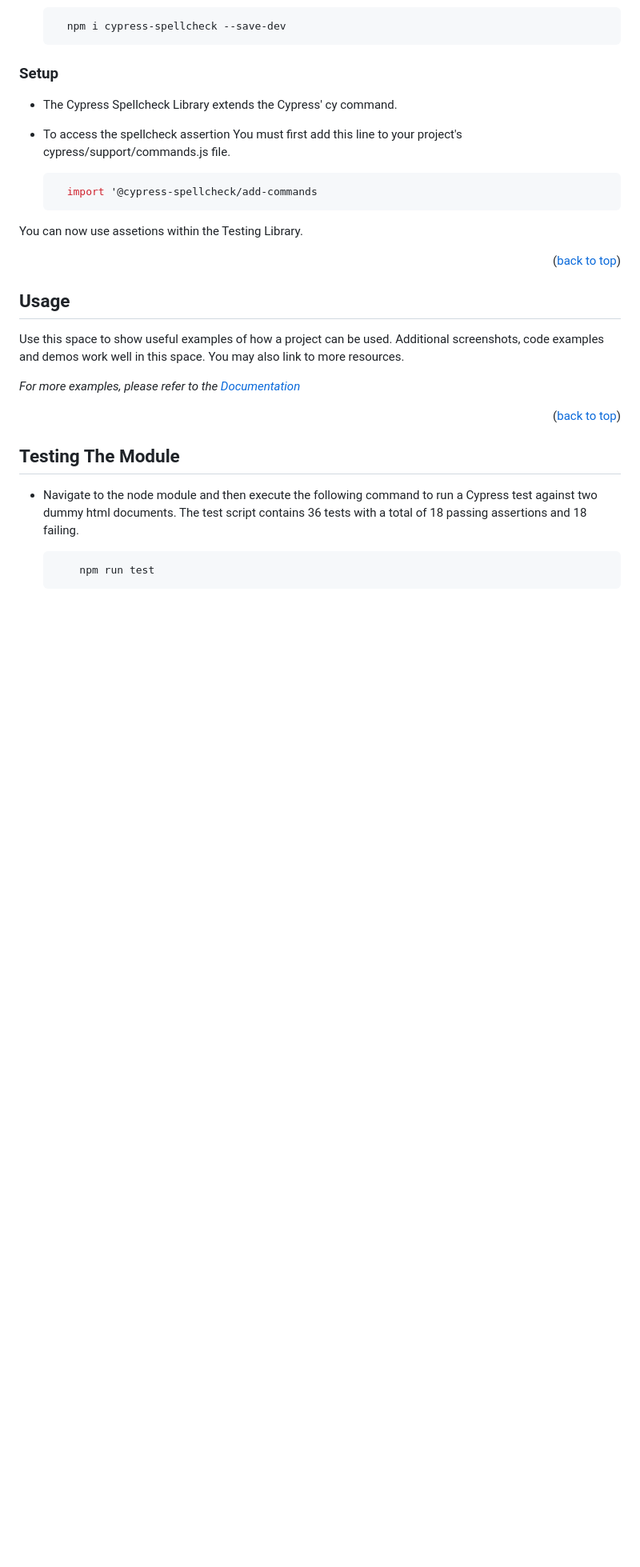
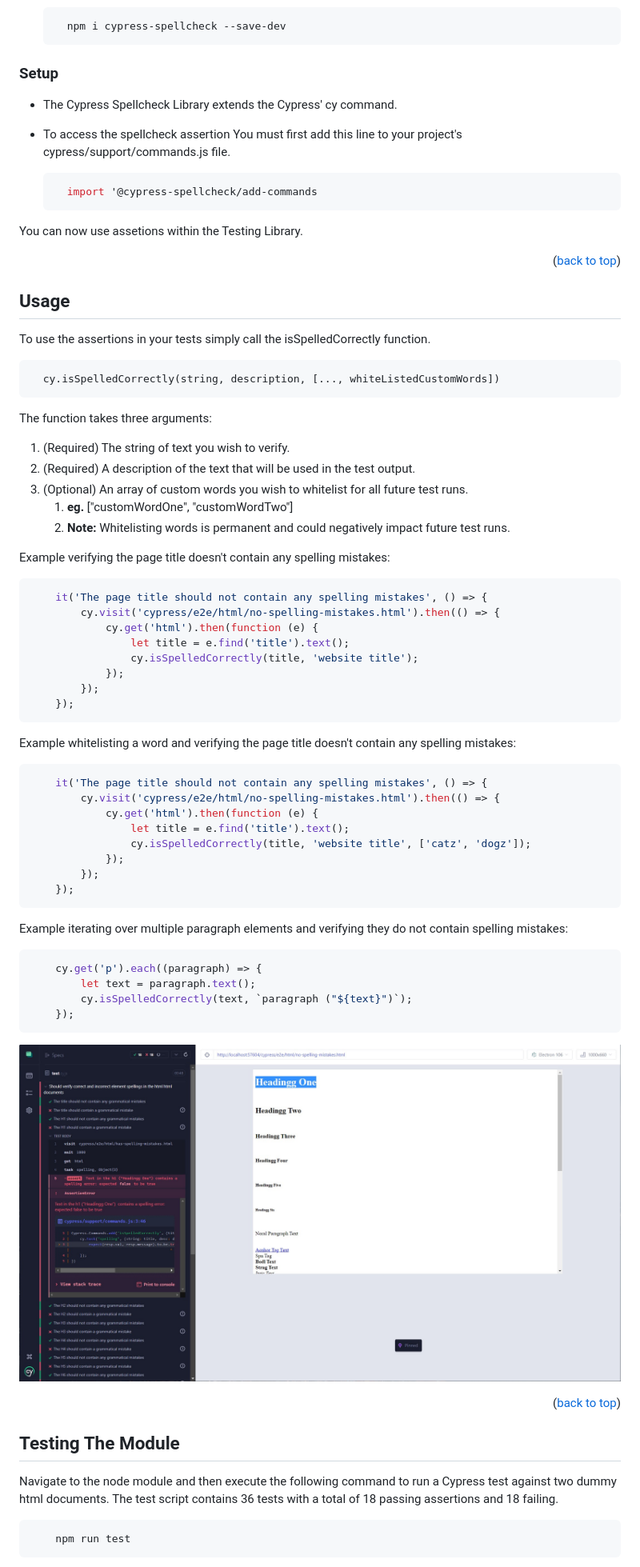
Before and after one commit to waltir/cypress-spellcheck, a Markdown page: readme.md, the part around the change printed below. Shown: that part at 80% size. Drawn GitHub-style; blank space fills up the shorter version.

````diff
--- a/readme.md
+++ b/readme.md
@@ -107,9 +107,55 @@ You can now use assetions within the Testing Library.
 <!-- USAGE EXAMPLES -->
 ## Usage
 
-Use this space to show useful examples of how a project can be used. Additional screenshots, code examples and demos work well in this space. You may also link to more resources.
+To use the assertions in your tests simply call the isSpelledCorrectly function.
 
-_For more examples, please refer to the [Documentation](https://example.com)_
+  ```
+    cy.isSpelledCorrectly(string, description, [..., whiteListedCustomWords])
+  ```
+
+The function takes three arguments:
+1. (Required) The string of text you wish to verify.
+2. (Required) A description of the text that will be used in the test output.
+3. (Optional) An array of custom words you wish to whitelist for all future test runs.
+   1. **eg.**  ["customWordOne", "customWordTwo"]
+   2. **Note:** Whitelisting words is permanent and could negatively impact future test runs.
+
+
+Example verifying the page title doesn't contain any spelling mistakes:
+```javascript
+    it('The page title should not contain any spelling mistakes', () => {
+        cy.visit('cypress/e2e/html/no-spelling-mistakes.html').then(() => {
+            cy.get('html').then(function (e) {
+                let title = e.find('title').text();
+                cy.isSpelledCorrectly(title, 'website title');
+            });
+        });
+    });
+```
+
+Example whitelisting a word and verifying the page title doesn't contain any spelling mistakes:
+```javascript
+    it('The page title should not contain any spelling mistakes', () => {
+        cy.visit('cypress/e2e/html/no-spelling-mistakes.html').then(() => {
+            cy.get('html').then(function (e) {
+                let title = e.find('title').text();
+                cy.isSpelledCorrectly(title, 'website title', ['catz', 'dogz']);
+            });
+        });
+    });
+```
+
+Example iterating over multiple paragraph elements and verifying they do not contain spelling mistakes:
+```javascript
+    cy.get('p').each((paragraph) => {
+        let text = paragraph.text();
+        cy.isSpelledCorrectly(text, `paragraph ("${text}")`);
+    });
+```
+
+
+![failed assertion example](https://github.com/waltir/cypress-spellcheck/blob/master/assets/Cypress-Spellcheck-v2.jpg?raw=true)
+
 
 <p align="right">(<a href="#readme-top">back to top</a>)</p>
 
@@ -118,9 +164,9 @@ _For more examples, please refer to the [Documentation](https://example.com)_
 <!-- Testing The Module -->
 ## Testing The Module
 
-* Navigate to the node module and then execute the following command to run a Cypress test against two dummy html documents. The test script contains 36 tests with a total of 18 passing assertions and 18 failing.
+Navigate to the node module and then execute the following command to run a Cypress test against two dummy html documents. The test script contains 36 tests with a total of 18 passing assertions and 18 failing.
 
-    ```
-        npm run test
-    ```
+```javascript
+    npm run test
+```
 
````
Also changed, not shown: other parts of readme.md (+4 -2 lines).
